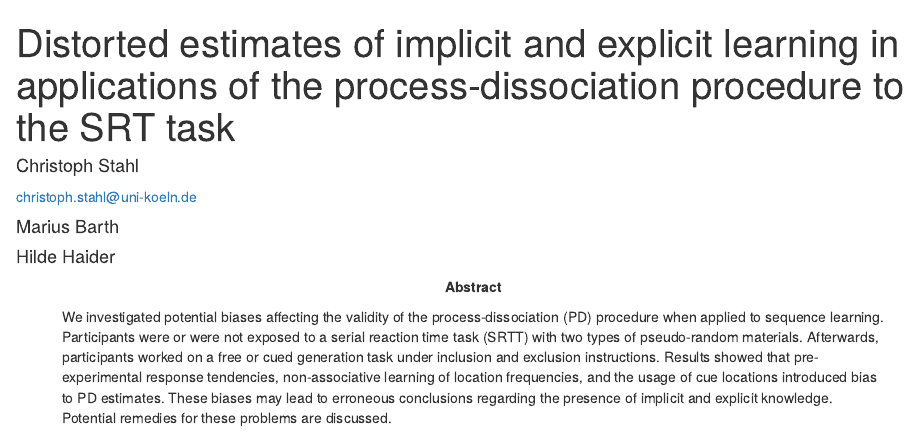
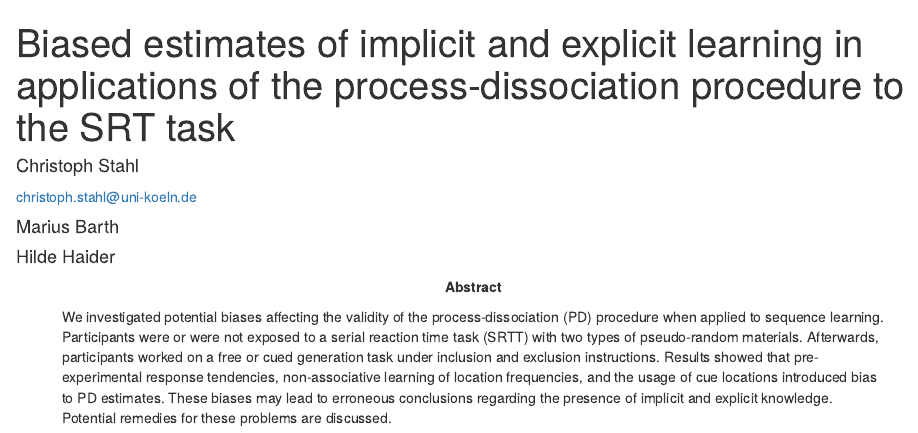
Before and after one commit to crsh/my-first-repository, an R Markdown document (manuscript.Rmd): the page in a window 1100 px wide, from its top. Rendered offline with R 4.5, knitr and Pandoc, with nearby package versions; some code elsewhere in the file could not run offline; a font, style sheet, LaTeX package, included part or bibliography that could not be used is replaced or left out.

Commit message:
Changed title
I think this gives it a little more punch. ;)

```diff
--- a/manuscript.Rmd
+++ b/manuscript.Rmd
@@ -1,6 +1,6 @@
 ---
-title             : "Distorted estimates of implicit and explicit learning in applications of the process-dissociation procedure to the SRT task"
-shorttitle        : "Distorted PD estimates in sequence learning"
+title             : "Biased estimates of implicit and explicit learning in applications of the process-dissociation procedure to the SRT task"
+shorttitle        : "Biased PD estimates in sequence learning"
 
 author:
   - name          : "Christoph Stahl"
```
